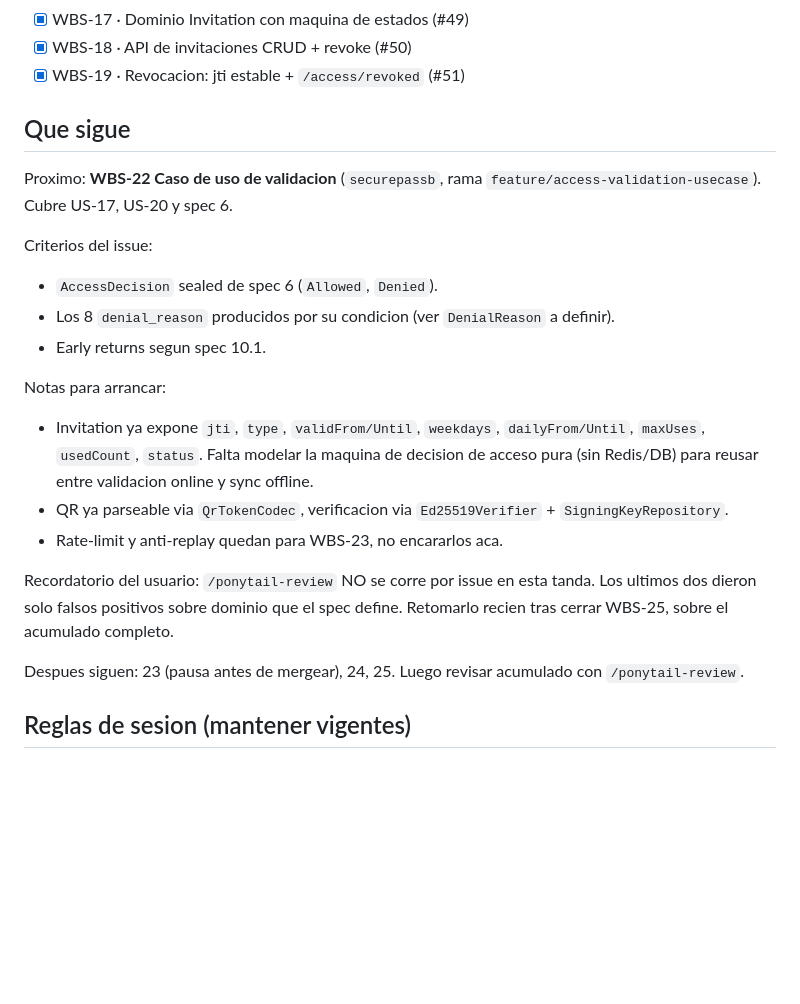
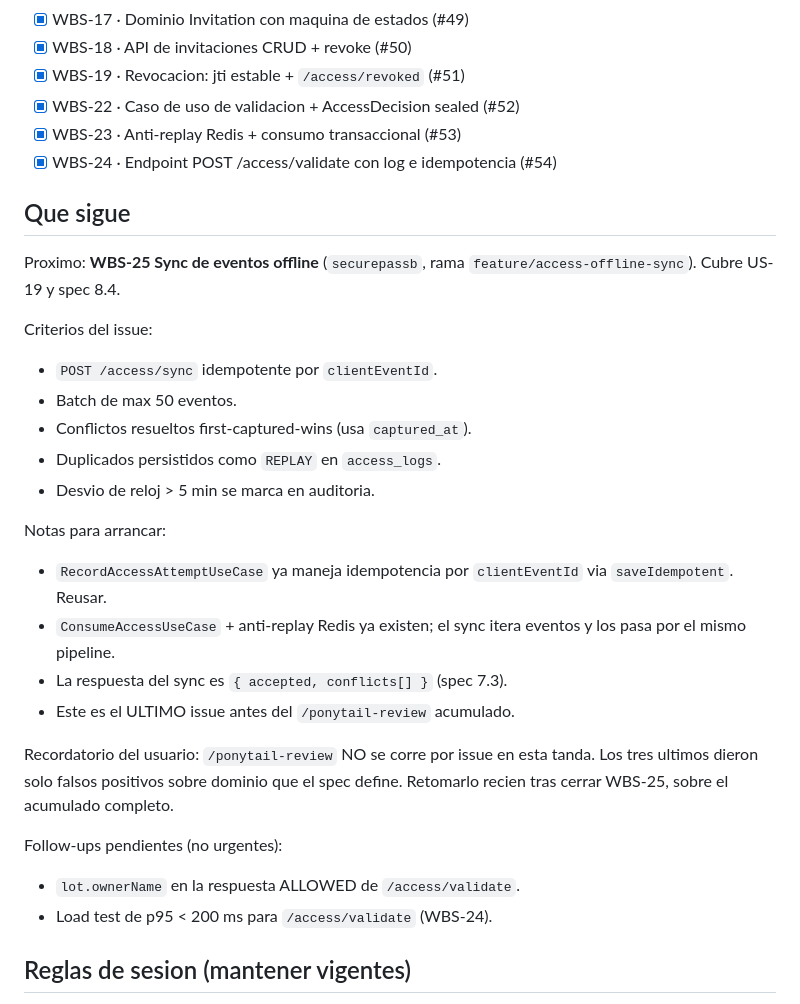
Before and after one commit to Menguitahh/acr-securepassb, a Markdown page: docs/retomar.md, the part around the change. GitHub-like rendering; blank space fills up the shorter version.

Commit message:
chore: actualizar retomar.md tras WBS-22/23/24

```diff
--- a/docs/retomar.md
+++ b/docs/retomar.md
@@ -23,34 +23,38 @@ Orden pedido: 6, 7, 8, 10, 13, 14, 15, 16, 17, 18, 19, 22, 23, 24, 25.
 - [x] WBS-17 · Dominio Invitation con maquina de estados (#49)
 - [x] WBS-18 · API de invitaciones CRUD + revoke (#50)
 - [x] WBS-19 · Revocacion: jti estable + `/access/revoked` (#51)
+- [x] WBS-22 · Caso de uso de validacion + AccessDecision sealed (#52)
+- [x] WBS-23 · Anti-replay Redis + consumo transaccional (#53)
+- [x] WBS-24 · Endpoint POST /access/validate con log e idempotencia (#54)
 
 ## Que sigue
 
-Proximo: **WBS-22 Caso de uso de validacion** (`securepassb`, rama
-`feature/access-validation-usecase`). Cubre US-17, US-20 y spec 6.
+Proximo: **WBS-25 Sync de eventos offline** (`securepassb`, rama
+`feature/access-offline-sync`). Cubre US-19 y spec 8.4.
 
 Criterios del issue:
-- `AccessDecision` sealed de spec 6 (`Allowed`, `Denied`).
-- Los 8 `denial_reason` producidos por su condicion (ver `DenialReason`
-  a definir).
-- Early returns segun spec 10.1.
+- `POST /access/sync` idempotente por `clientEventId`.
+- Batch de max 50 eventos.
+- Conflictos resueltos first-captured-wins (usa `captured_at`).
+- Duplicados persistidos como `REPLAY` en `access_logs`.
+- Desvio de reloj > 5 min se marca en auditoria.
 
 Notas para arrancar:
-- Invitation ya expone `jti`, `type`, `validFrom/Until`, `weekdays`,
-  `dailyFrom/Until`, `maxUses`, `usedCount`, `status`. Falta modelar
-  la maquina de decision de acceso pura (sin Redis/DB) para reusar
-  entre validacion online y sync offline.
-- QR ya parseable via `QrTokenCodec`, verificacion via
-  `Ed25519Verifier` + `SigningKeyRepository`.
-- Rate-limit y anti-replay quedan para WBS-23, no encararlos aca.
+- `RecordAccessAttemptUseCase` ya maneja idempotencia por
+  `clientEventId` via `saveIdempotent`. Reusar.
+- `ConsumeAccessUseCase` + anti-replay Redis ya existen; el sync
+  itera eventos y los pasa por el mismo pipeline.
+- La respuesta del sync es `{ accepted, conflicts[] }` (spec 7.3).
+- Este es el ULTIMO issue antes del `/ponytail-review` acumulado.
 
 Recordatorio del usuario: `/ponytail-review` NO se corre por issue en
-esta tanda. Los ultimos dos dieron solo falsos positivos sobre dominio
-que el spec define. Retomarlo recien tras cerrar WBS-25, sobre el
-acumulado completo.
+esta tanda. Los tres ultimos dieron solo falsos positivos sobre
+dominio que el spec define. Retomarlo recien tras cerrar WBS-25,
+sobre el acumulado completo.
 
-Despues siguen: 23 (pausa antes de mergear), 24, 25. Luego revisar
-acumulado con `/ponytail-review`.
+Follow-ups pendientes (no urgentes):
+- `lot.ownerName` en la respuesta ALLOWED de `/access/validate`.
+- Load test de p95 < 200 ms para `/access/validate` (WBS-24).
 
 ## Reglas de sesion (mantener vigentes)
 
```
